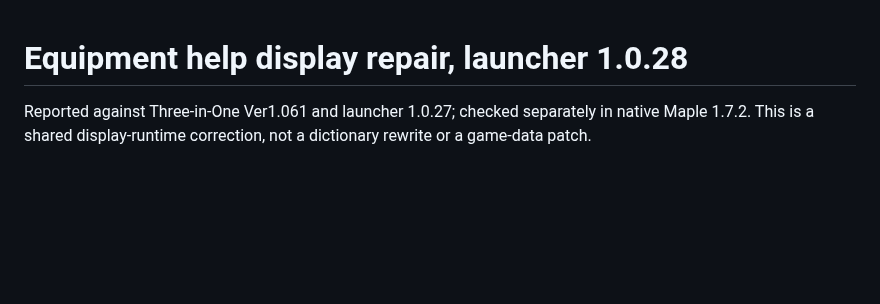
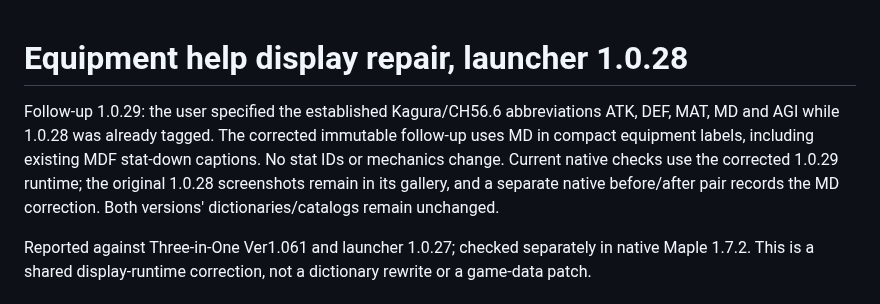
Before and after one commit to kitomisaitichi-design/celesphonia-launcher, a Markdown page: docs/equipment-help-1.0.28-trace.md, the part around the change. Rendered like a GitHub page; blank space fills up the shorter version.

```diff
--- a/docs/equipment-help-1.0.28-trace.md
+++ b/docs/equipment-help-1.0.28-trace.md
@@ -1,4 +1,6 @@
 # Equipment help display repair, launcher 1.0.28
+
+Follow-up 1.0.29: the user specified the established Kagura/CH56.6 abbreviations ATK, DEF, MAT, MD and AGI while 1.0.28 was already tagged. The corrected immutable follow-up uses MD in compact equipment labels, including existing MDF stat-down captions. No stat IDs or mechanics change. Current native checks use the corrected 1.0.29 runtime; the original 1.0.28 screenshots remain in its gallery, and a separate native before/after pair records the MD correction. Both versions' dictionaries/catalogs remain unchanged.
 
 Reported against Three-in-One Ver1.061 and launcher 1.0.27; checked separately in native Maple 1.7.2. This is a shared display-runtime correction, not a dictionary rewrite or a game-data patch.
 
```
Also changed, not shown: LAUNCHER CHANGELOG.md (+14 -0 lines), README.md (+4 -0 lines), docs/images/equipment-terms-after.png (added), docs/images/equipment-terms-before.png (added), 6 other files.
